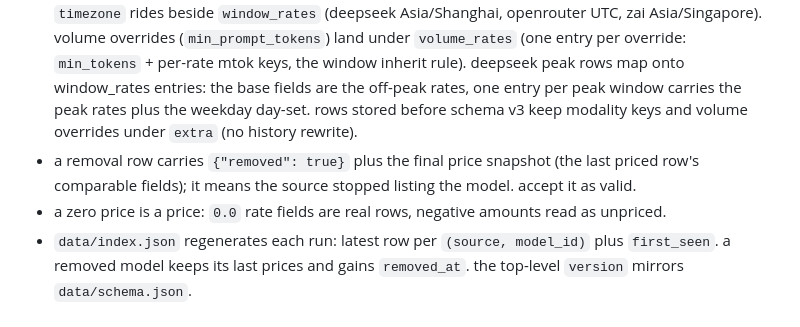
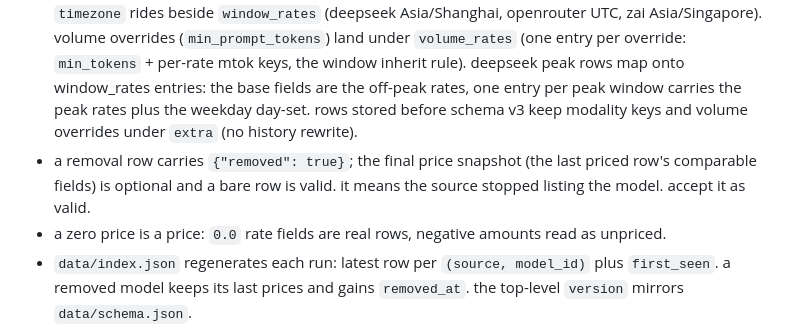
Before and after one commit to uwuclxdy/ai-pricelog, a Markdown page: .github/claude-pass/prompt.md, the part around the change. Drawn GitHub-style.

Commit message:
docs(claude-pass): soften the removal-row snapshot claim

```diff
--- a/.github/claude-pass/prompt.md
+++ b/.github/claude-pass/prompt.md
@@ -25,7 +25,7 @@ a branch carries the landed store plus rows from still-open PR branches plus its
 - `currency` (default `USD`) + `unit` (default `tokens`) name the source quote; `currency_rate` + `currency_rate_date` are the conversion provenance; the mtok price fields always hold USD. all four optional; the two rate fields never join the diff. `effective_at` (optional) is the date the rate or schedule becomes effective, when a source announces one ahead of time; absent = valid at observation. consumers clamp rows to `effective_at` <= the query date.
 - a change = any present comparable field differs from the last row for `(source, model_id)`. `observed_at`, `url`, `name`, `currency_rate`, and `currency_rate_date` are provenance and excluded from the diff.
 - openrouter rows add `name` and keep only unmapped pricing keys verbatim under `extra`. alias entries and dated-canonical snapshots get no row. the typed mtok fields are: `input_mtok` / `output_mtok` / `cache_read_mtok` / `cache_write_mtok` / `cache_write_1h_mtok` plus the modality keys `image_mtok`, `audio_mtok`, `input_audio_cache_mtok`, `internal_reasoning_mtok`, `image_output_mtok`, `audio_output_mtok`; `web_search_usd` is a per-REQUEST fee, never per-token. scheduled overrides land under `window_rates` (one entry per override: optional `days` = lowercase weekday names, absent = every day; optional `window` = `[start_hhmm, end_hhmm]`, absent = whole day; per-rate mtok keys present only when the override carries them, absent keys inherit the base price; an entry may carry `quota_multiplier` instead of or beside rate keys, and consumers never price from a multiplier). `timezone` rides beside `window_rates` (deepseek Asia/Shanghai, openrouter UTC, zai Asia/Singapore). volume overrides (`min_prompt_tokens`) land under `volume_rates` (one entry per override: `min_tokens` + per-rate mtok keys, the window inherit rule). deepseek peak rows map onto window_rates entries: the base fields are the off-peak rates, one entry per peak window carries the peak rates plus the weekday day-set. rows stored before schema v3 keep modality keys and volume overrides under `extra` (no history rewrite).
-- a removal row carries `{"removed": true}` plus the final price snapshot (the last priced row's comparable fields); it means the source stopped listing the model. accept it as valid.
+- a removal row carries `{"removed": true}`; the final price snapshot (the last priced row's comparable fields) is optional and a bare row is valid. it means the source stopped listing the model. accept it as valid.
 - a zero price is a price: `0.0` rate fields are real rows, negative amounts read as unpriced.
 - `data/index.json` regenerates each run: latest row per `(source, model_id)` plus `first_seen`. a removed model keeps its last prices and gains `removed_at`. the top-level `version` mirrors `data/schema.json`.
 - `data/schema.json` names the row-format version; a new or renamed top-level row key bumps it together with the validation key set.
```
